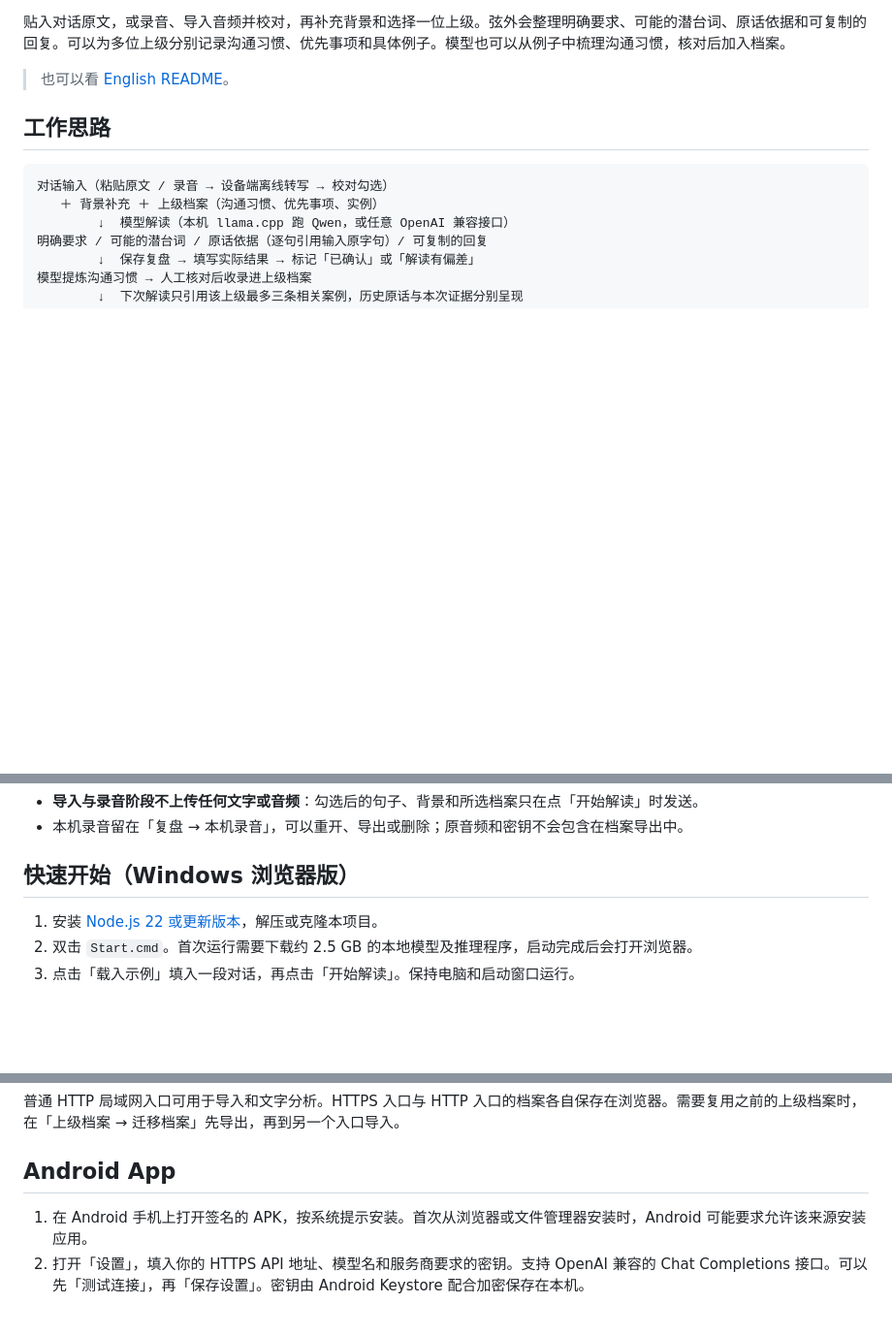
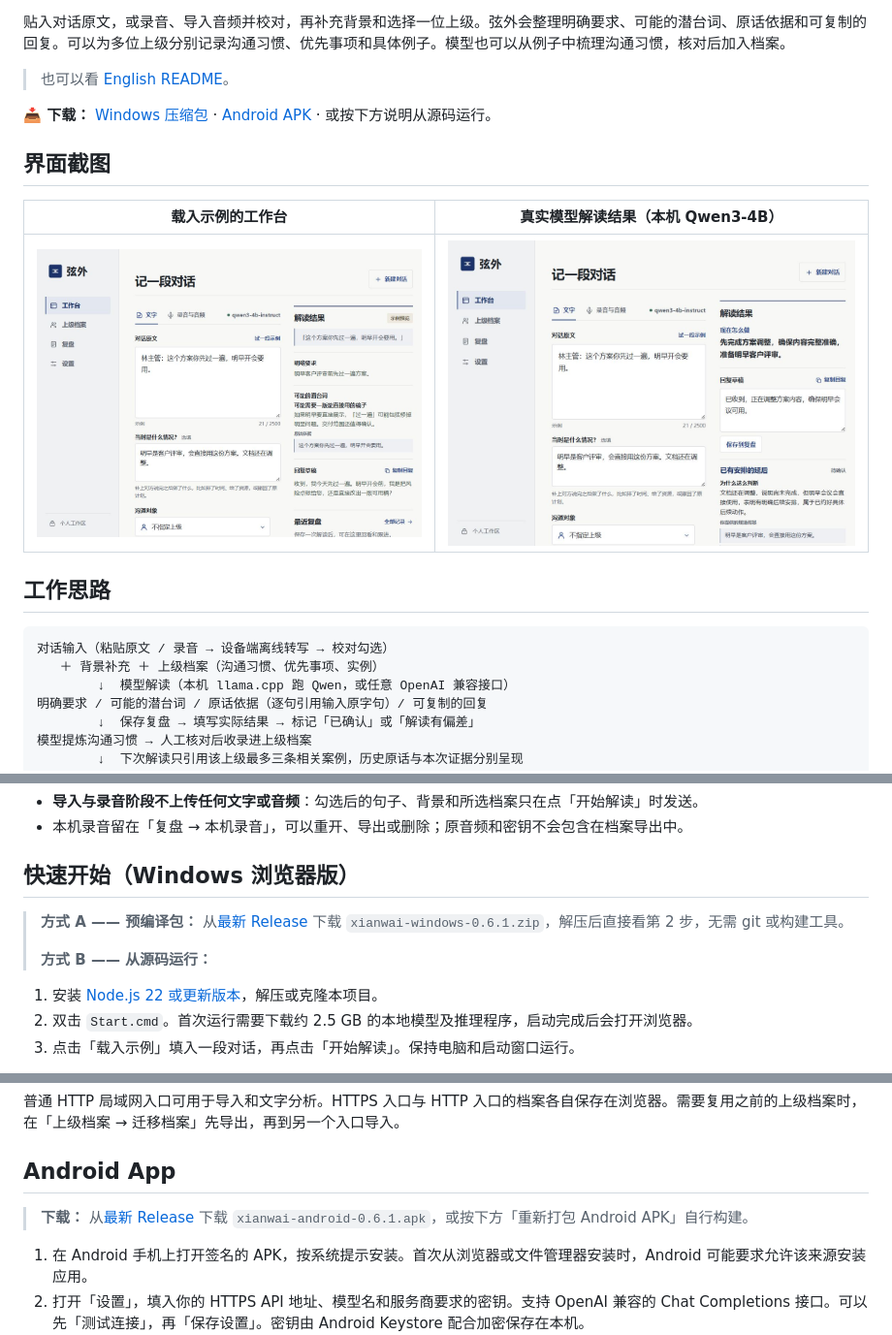
Before and after one commit to sdss-arch/xianwai, a Markdown page: README.zh-CN.md, 3 parts joined by grey strips. Shown at 97% size. GitHub-like rendering; pictures changed too: docs/screenshots/reading-result.jpg (added), docs/screenshots/workbench.jpg (added); blank space fills up the shorter version.

```diff
--- a/README.zh-CN.md
+++ b/README.zh-CN.md
@@ -5,6 +7,14 @@
 贴入对话原文，或录音、导入音频并校对，再补充背景和选择一位上级。弦外会整理明确要求、可能的潜台词、原话依据和可复制的回复。可以为多位上级分别记录沟通习惯、优先事项和具体例子。模型也可以从例子中梳理沟通习惯，核对后加入档案。
 
 > 也可以看 [English README](README.md)。
+
+**📥 下载：** [Windows 压缩包](https://github.com/sdss-arch/xianwai/releases/latest) · [Android APK](https://github.com/sdss-arch/xianwai/releases/latest) · 或按下方说明从源码运行。
+
+## 界面截图
+
+| 载入示例的工作台 | 真实模型解读结果（本机 Qwen3-4B） |
+| --- | --- |
+| ![载入示例对话的弦外工作台](docs/screenshots/workbench.jpg) | ![解读结果：现在怎么做、判断理由与原话依据](docs/screenshots/reading-result.jpg) |
 
 ## 工作思路
 
@@ -23,6 +33,10 @@
 
 ## 快速开始（Windows 浏览器版）
 
+> **方式 A —— 预编译包：** 从[最新 Release](https://github.com/sdss-arch/xianwai/releases/latest) 下载 `xianwai-windows-0.6.1.zip`，解压后直接看第 2 步，无需 git 或构建工具。
+>
+> **方式 B —— 从源码运行：**
+
 1. 安装 [Node.js 22 或更新版本](https://nodejs.org/)，解压或克隆本项目。
 2. 双击 `Start.cmd`。首次运行需要下载约 2.5 GB 的本地模型及推理程序，启动完成后会打开浏览器。
 3. 点击「载入示例」填入一段对话，再点击「开始解读」。保持电脑和启动窗口运行。
@@ -38,6 +52,8 @@
 普通 HTTP 局域网入口可用于导入和文字分析。HTTPS 入口与 HTTP 入口的档案各自保存在浏览器。需要复用之前的上级档案时，在「上级档案 → 迁移档案」先导出，再到另一个入口导入。
 
 ## Android App
+
+> **下载：** 从[最新 Release](https://github.com/sdss-arch/xianwai/releases/latest) 下载 `xianwai-android-0.6.1.apk`，或按下方「重新打包 Android APK」自行构建。
 
 1. 在 Android 手机上打开签名的 APK，按系统提示安装。首次从浏览器或文件管理器安装时，Android 可能要求允许该来源安装应用。
 2. 打开「设置」，填入你的 HTTPS API 地址、模型名和服务商要求的密钥。支持 OpenAI 兼容的 Chat Completions 接口。可以先「测试连接」，再「保存设置」。密钥由 Android Keystore 配合加密保存在本机。
```
Also changed, not shown: other parts of README.zh-CN.md (+2 -0 lines), .github/PULL_REQUEST_TEMPLATE.md (added, +19 -0 lines), CHANGELOG.md (added, +28 -0 lines), CONTRIBUTING.md (added, +60 -0 lines), CONTRIBUTING.zh-CN.md (added, +55 -0 lines), README.md (+16 -0 lines), SECURITY.md (added, +35 -0 lines), 7 other files.
